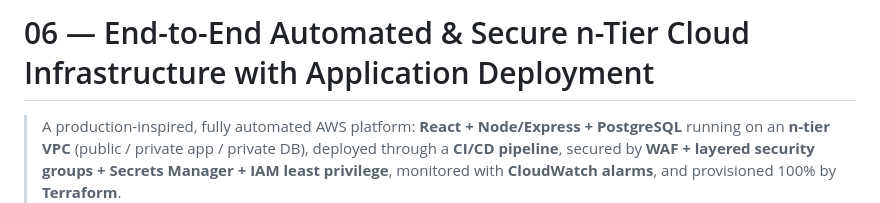
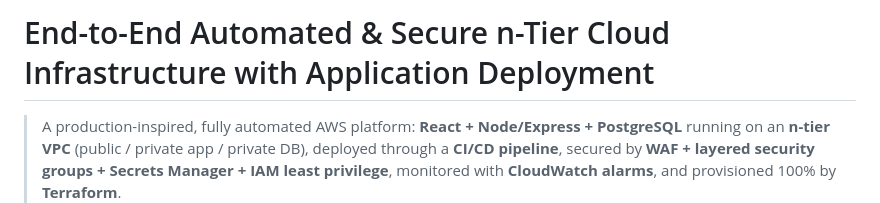
Before and after one commit to shubhu-io/secure-3-tier-aws-web-application, a Markdown page: README.md, the part around the change. GitHub-like rendering.

Commit message:
Update README title formatting

```diff
--- a/README.md
+++ b/README.md
@@ -1,4 +1,4 @@
-# 06 — End-to-End Automated & Secure n-Tier Cloud Infrastructure with Application Deployment
+# End-to-End Automated & Secure n-Tier Cloud Infrastructure with Application Deployment
 
 > A production-inspired, fully automated AWS platform: **React + Node/Express + PostgreSQL**
 > running on an **n-tier VPC** (public / private app / private DB), deployed through a
```
